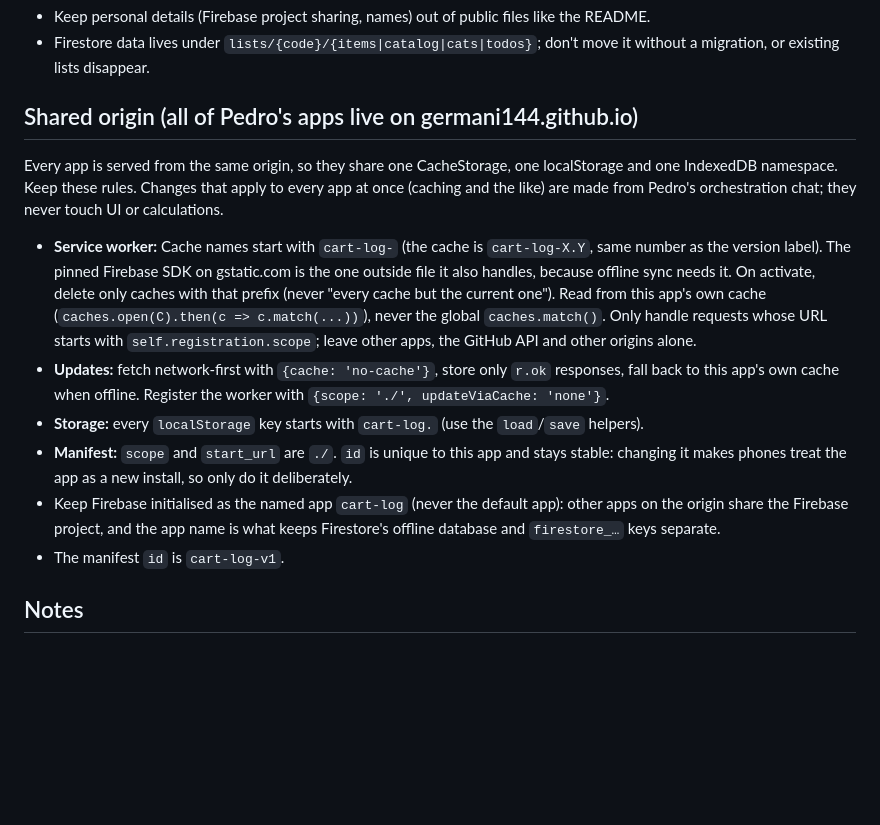
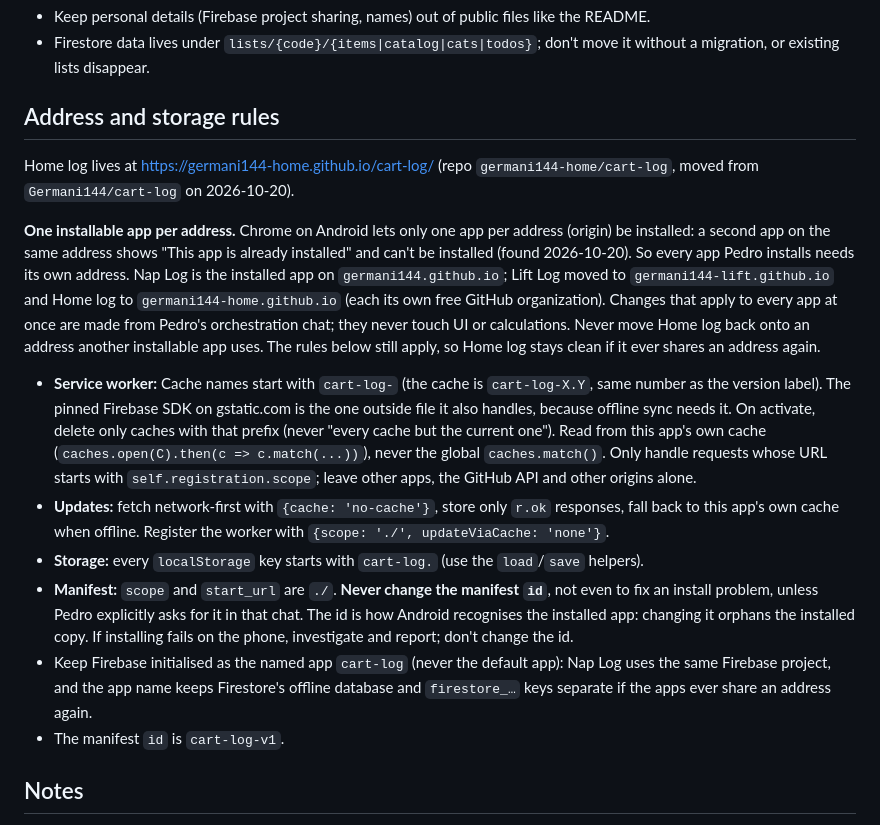
Before and after one commit to Germani144/cart-log, a Markdown page: CLAUDE.md, the part around the change. Drawn GitHub-style; blank space fills up the shorter version.

Commit message:
Docs: new address germani144-home.github.io
Home log moved to its own GitHub organization because Chrome on Android installs only one app per address. README and CLAUDE.md updated; never-change-the-id rule folded in. Docs only, no version bump.

Co-Authored-By: Claude Opus 5.5 <noreply@anthropic.com>
Claude-Session: https://claude.ai/code/session_012fe61P4m5Pi3XbFWG6jw4S

```diff
--- a/CLAUDE.md
+++ b/CLAUDE.md
@@ -16,15 +16,17 @@ Rules for any Claude chat working on this repo.
 - Keep personal details (Firebase project sharing, names) out of public files like the README.
 - Firestore data lives under `lists/{code}/{items|catalog|cats|todos}`; don't move it without a migration, or existing lists disappear.
 
-## Shared origin (all of Pedro's apps live on germani144.github.io)
+## Address and storage rules
 
-Every app is served from the same origin, so they share one CacheStorage, one localStorage and one IndexedDB namespace. Keep these rules. Changes that apply to every app at once (caching and the like) are made from Pedro's orchestration chat; they never touch UI or calculations.
+Home log lives at https://germani144-home.github.io/cart-log/ (repo `germani144-home/cart-log`, moved from `Germani144/cart-log` on 2026-10-20).
+
+**One installable app per address.** Chrome on Android lets only one app per address (origin) be installed: a second app on the same address shows "This app is already installed" and can't be installed (found 2026-10-20). So every app Pedro installs needs its own address. Nap Log is the installed app on `germani144.github.io`; Lift Log moved to `germani144-lift.github.io` and Home log to `germani144-home.github.io` (each its own free GitHub organization). Changes that apply to every app at once are made from Pedro's orchestration chat; they never touch UI or calculations. Never move Home log back onto an address another installable app uses. The rules below still apply, so Home log stays clean if it ever shares an address again.
 
 - **Service worker:** Cache names start with `cart-log-` (the cache is `cart-log-X.Y`, same number as the version label). The pinned Firebase SDK on gstatic.com is the one outside file it also handles, because offline sync needs it. On activate, delete only caches with that prefix (never "every cache but the current one"). Read from this app's own cache (`caches.open(C).then(c => c.match(...))`), never the global `caches.match()`. Only handle requests whose URL starts with `self.registration.scope`; leave other apps, the GitHub API and other origins alone.
 - **Updates:** fetch network-first with `{cache: 'no-cache'}`, store only `r.ok` responses, fall back to this app's own cache when offline. Register the worker with `{scope: './', updateViaCache: 'none'}`.
 - **Storage:** every `localStorage` key starts with `cart-log.` (use the `load`/`save` helpers).
-- **Manifest:** `scope` and `start_url` are `./`. `id` is unique to this app and stays stable: changing it makes phones treat the app as a new install, so only do it deliberately.
-- Keep Firebase initialised as the named app `cart-log` (never the default app): other apps on the origin share the Firebase project, and the app name is what keeps Firestore's offline database and `firestore_…` keys separate.
+- **Manifest:** `scope` and `start_url` are `./`. **Never change the manifest `id`**, not even to fix an install problem, unless Pedro explicitly asks for it in that chat. The id is how Android recognises the installed app: changing it orphans the installed copy. If installing fails on the phone, investigate and report; don't change the id.
+- Keep Firebase initialised as the named app `cart-log` (never the default app): Nap Log uses the same Firebase project, and the app name keeps Firestore's offline database and `firestore_…` keys separate if the apps ever share an address again.
 - The manifest `id` is `cart-log-v1`.
 
 ## Notes
```
Also changed, not shown: README.md (+2 -2 lines).
